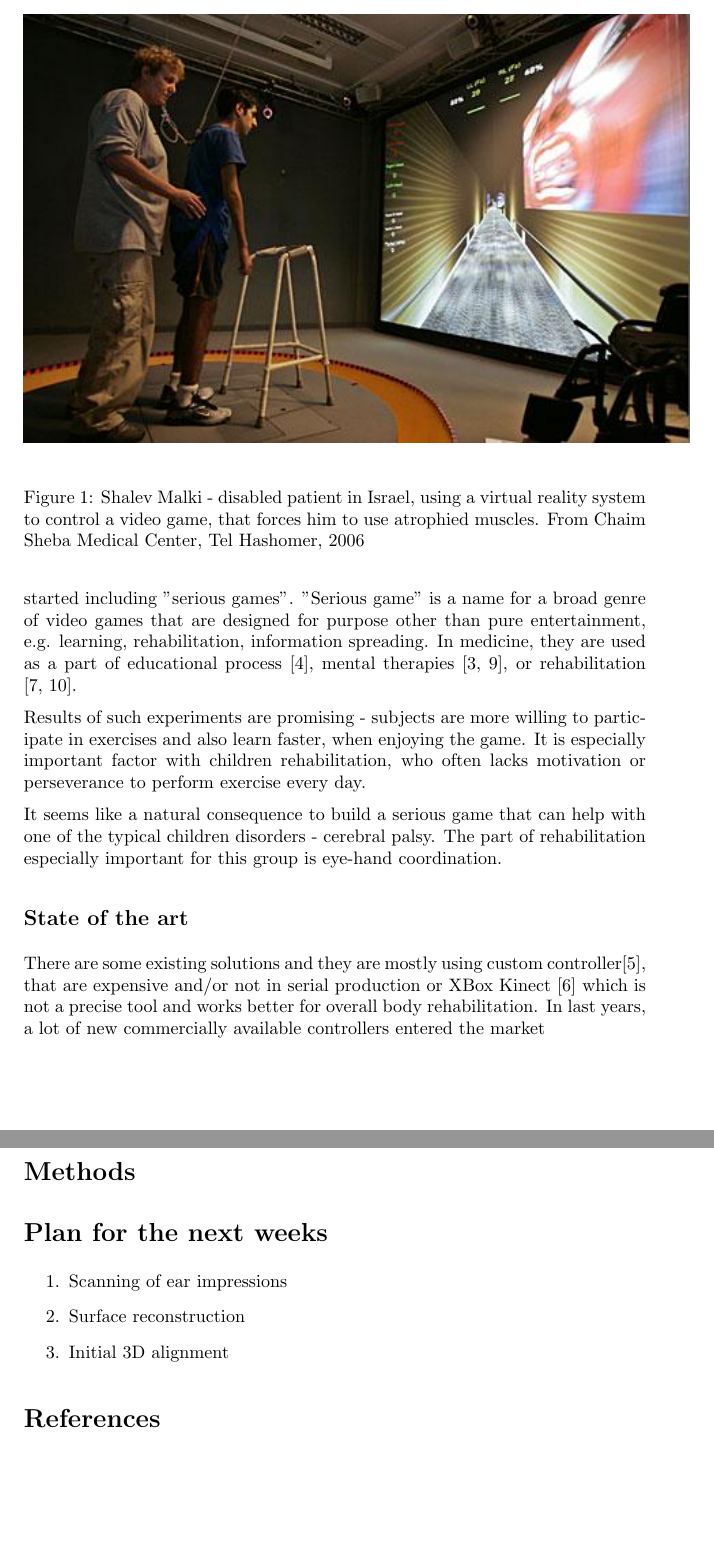
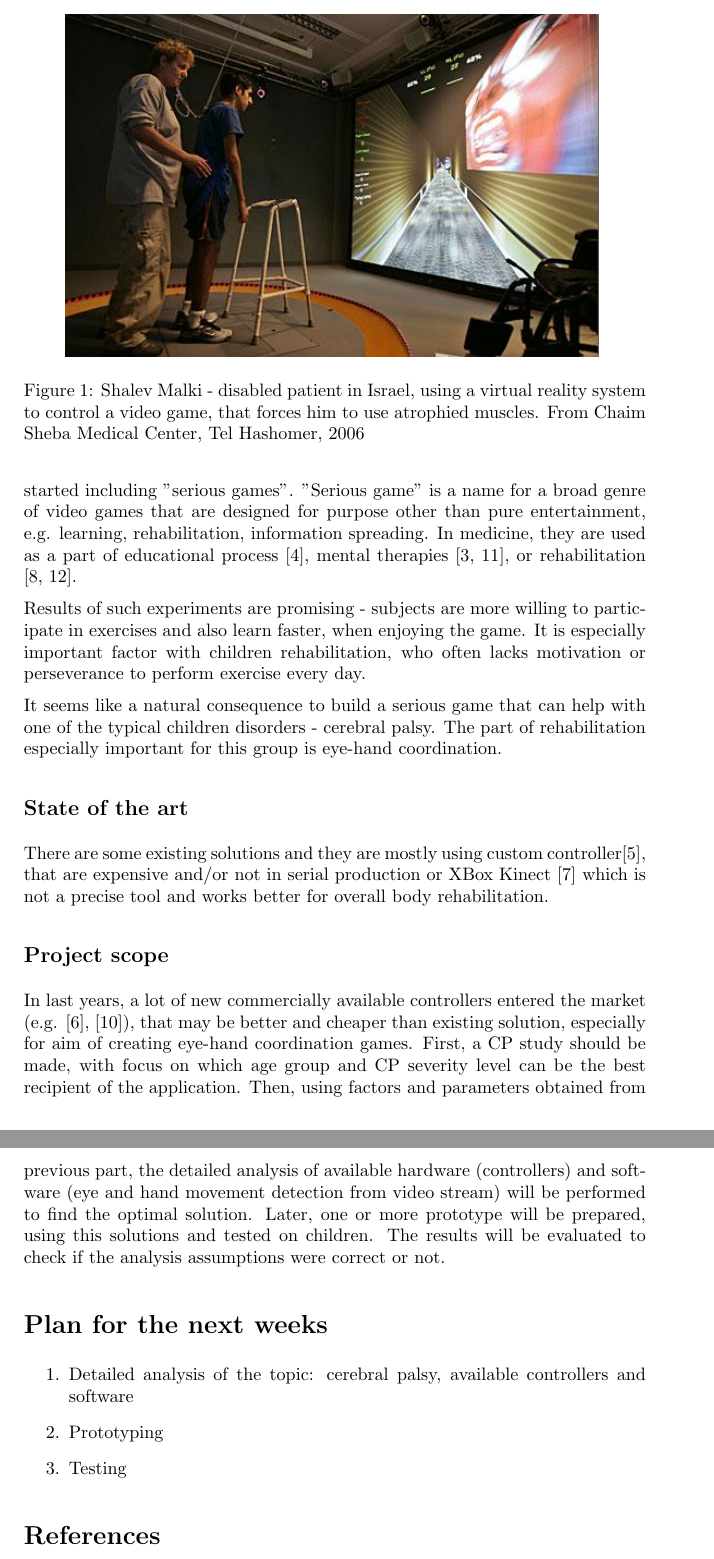
Before and after one commit to yahirah/masther-thesis, a LaTeX document (w1report/w1report.tex): two parts of pages 2 and 3 of 3 before the commit and two parts of pages 2 and 3 of 4 after it, joined at a grey line, cut so that both start at the same text, the shorter picture padded with empty space. Compiled offline with pdfLaTeX.

Commit message:
Final plan & introduction

```diff
--- a/w1report/w1report.tex
+++ b/w1report/w1report.tex
@@ -19,7 +19,8 @@ Cerebral palsy (CP) is a name used to describe a group of neurological disorders
 CP is not curable, but rehabilitation, medication and surgeries can greatly improve both the quality of life and motor skills of the affected children. It is important, to start the treatment as fast as possible, so the children can enjoy nearly-normal life as adults.
 
 \begin{figure}
-\includegraphics[scale=1]{../images/rehab_example.JPG}
+\centering
+\includegraphics[scale=0.8]{../images/rehab_example.JPG}
 \label{img:example}
 \caption{Shalev Malki - disabled patient in Israel, using a virtual reality system to control a video game, that forces him to use atrophied muscles. From Chaim Sheba Medical Center, Tel Hashomer, 2006}
 \end{figure}
@@ -35,18 +36,18 @@ Results of such experiments are promising - subjects are more willing to partici
 It seems like a natural consequence to build a serious game that can help with one of the typical children disorders - cerebral palsy. The part of rehabilitation especially important for this group is eye-hand coordination.
 
 \subsection*{State of the art}
-There are some existing solutions and they are mostly using custom controller\cite{game_custom}, that are expensive and/or not in serial production or XBox Kinect \cite{game_xbox_360} which is not a precise tool and works better for overall body rehabilitation. In last years, a lot of new commercially available controllers entered the market
+There are some existing solutions and they are mostly using custom controller\cite{game_custom}, that are expensive and/or not in serial production or XBox Kinect \cite{game_xbox_360} which is not a precise tool and works better for overall body rehabilitation.
 
-
-\section*{Methods}
-
+\subsection*{Project scope}
+In last years, a lot of new commercially available controllers entered the market (e.g. \cite{Leap}, \cite{TheEyeTribe}), that may be better and cheaper  than existing solution, especially for aim of creating eye-hand coordination games. First, a CP study should be made, with focus on which age group and CP severity level can be the best recipient of the application. Then, using factors and parameters obtained from previous part, the detailed analysis of available hardware (controllers) and software (eye and hand movement detection from video stream) will be performed to find the optimal solution.
+Later, one or more prototype will be prepared, using this solutions and tested on children. The results will be evaluated to check if the analysis assumptions were correct or not.
 
 \section*{Plan for the next weeks}
 
 \begin{enumerate}
-\item Scanning of ear impressions
-\item Surface reconstruction
-\item Initial 3D alignment
+\item Detailed analysis of the topic: cerebral palsy, available controllers and software
+\item Prototyping
+\item Testing
 \end{enumerate}
 
 
```
Also changed, not shown: projectplan/projectplan.tex (+0 -6 lines), references/references.bib (+1 -1 lines).
